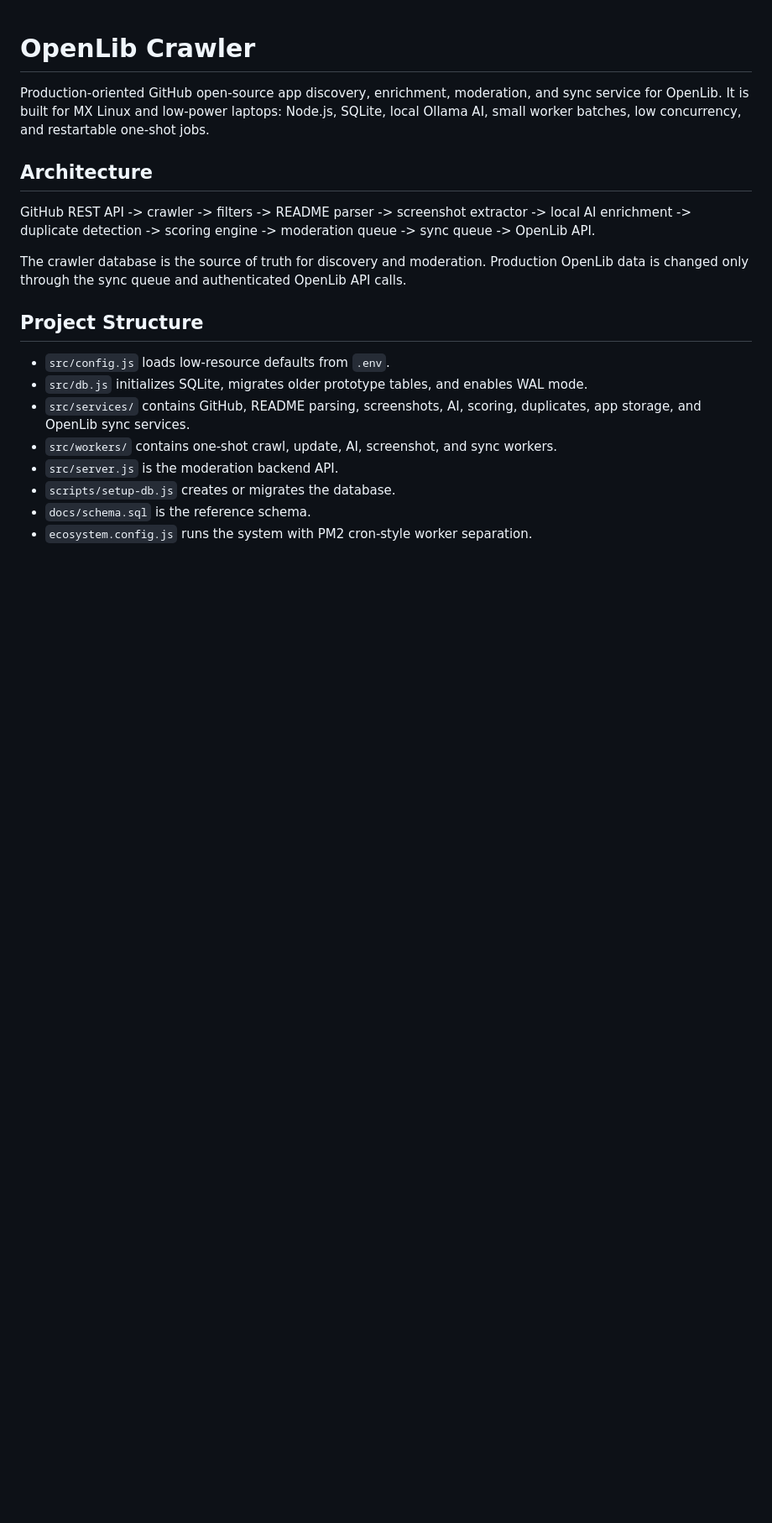
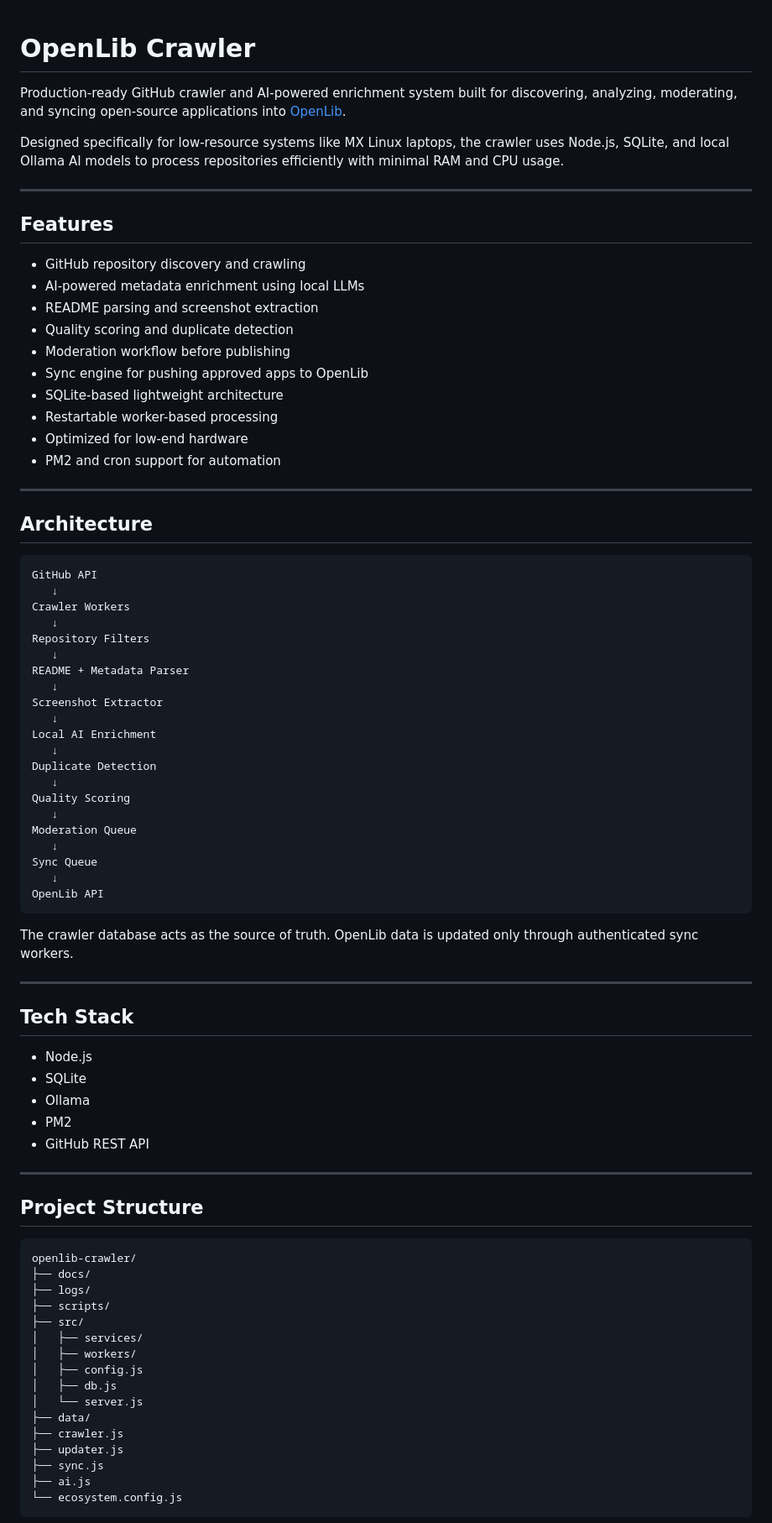
Before and after one commit to AHS-Mobile-Labs/openlib-crawler, a Markdown page: README.md, the part around one of its changes. Shown at 84% size. Rendered like a GitHub page; blank space fills up the shorter version.

````diff
--- a/README.md
+++ b/README.md
@@ -1,21 +1,85 @@
 # OpenLib Crawler
 
-Production-oriented GitHub open-source app discovery, enrichment, moderation, and sync service for OpenLib. It is built for MX Linux and low-power laptops: Node.js, SQLite, local Ollama AI, small worker batches, low concurrency, and restartable one-shot jobs.
+Production-ready GitHub crawler and AI-powered enrichment system built for discovering, analyzing, moderating, and syncing open-source applications into [OpenLib](https://www.openlib.online).
+
+Designed specifically for low-resource systems like MX Linux laptops, the crawler uses Node.js, SQLite, and local Ollama AI models to process repositories efficiently with minimal RAM and CPU usage.
+
+---
+
+## Features
+
+* GitHub repository discovery and crawling
+* AI-powered metadata enrichment using local LLMs
+* README parsing and screenshot extraction
+* Quality scoring and duplicate detection
+* Moderation workflow before publishing
+* Sync engine for pushing approved apps to OpenLib
+* SQLite-based lightweight architecture
+* Restartable worker-based processing
+* Optimized for low-end hardware
+* PM2 and cron support for automation
+
+---
 
 ## Architecture
 
-GitHub REST API -> crawler -> filters -> README parser -> screenshot extractor -> local AI enrichment -> duplicate detection -> scoring engine -> moderation queue -> sync queue -> OpenLib API.
+```text
+GitHub API
+   ↓
+Crawler Workers
+   ↓
+Repository Filters
+   ↓
+README + Metadata Parser
+   ↓
+Screenshot Extractor
+   ↓
+Local AI Enrichment
+   ↓
+Duplicate Detection
+   ↓
+Quality Scoring
+   ↓
+Moderation Queue
+   ↓
+Sync Queue
+   ↓
+OpenLib API
+```
 
-The crawler database is the source of truth for discovery and moderation. Production OpenLib data is changed only through the sync queue and authenticated OpenLib API calls.
+The crawler database acts as the source of truth.
+OpenLib data is updated only through authenticated sync workers.
+
+---
+
+## Tech Stack
+
+* Node.js
+* SQLite
+* Ollama
+* PM2
+* GitHub REST API
+
+---
 
 ## Project Structure
 
-- `src/config.js` loads low-resource defaults from `.env`.
-- `src/db.js` initializes SQLite, migrates older prototype tables, and enables WAL mode.
-- `src/services/` contains GitHub, README parsing, screenshots, AI, scoring, duplicates, app storage, and OpenLib sync services.
-- `src/workers/` contains one-shot crawl, update, AI, screenshot, and sync workers.
-- `src/server.js` is the moderation backend API.
-- `scripts/setup-db.js` creates or migrates the database.
-- `docs/schema.sql` is the reference schema.
-- `ecosystem.config.js` runs the system with PM2 cron-style worker separation.
+```text
+openlib-crawler/
+├── docs/
+├── logs/
+├── scripts/
+├── src/
+│   ├── services/
+│   ├── workers/
+│   ├── config.js
+│   ├── db.js
+│   └── server.js
+├── data/
+├── crawler.js
+├── updater.js
+├── sync.js
+├── ai.js
+└── ecosystem.config.js
+```
 
````
Also changed, not shown: other parts of README.md (+233 -66 lines).
